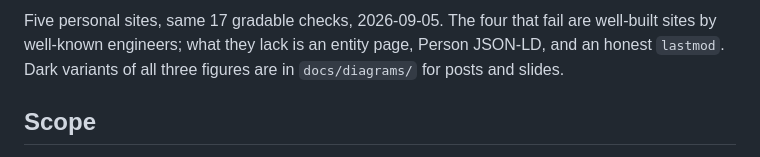
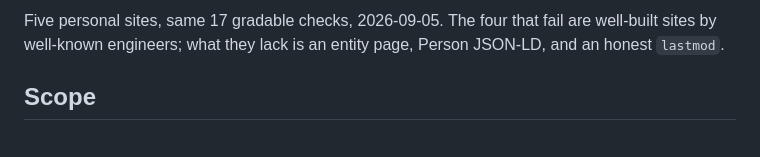
Before and after one commit to vladzima/site-for-agents, a Markdown page: README.md, the part around the change. GitHub-like rendering.

Commit message:
README: drop note about dark figure variants

```diff
--- a/README.md
+++ b/README.md
@@ -63,8 +63,7 @@ Exit code is 1 when any check fails, so it can gate a deploy.
 
 Five personal sites, same 17 gradable checks, 2026-09-05. The four that
 fail are well-built sites by well-known engineers; what they lack is an
-entity page, Person JSON-LD, and an honest `lastmod`. Dark variants of all
-three figures are in `docs/diagrams/` for posts and slides.
+entity page, Person JSON-LD, and an honest `lastmod`.
 
 ## Scope
 
```
